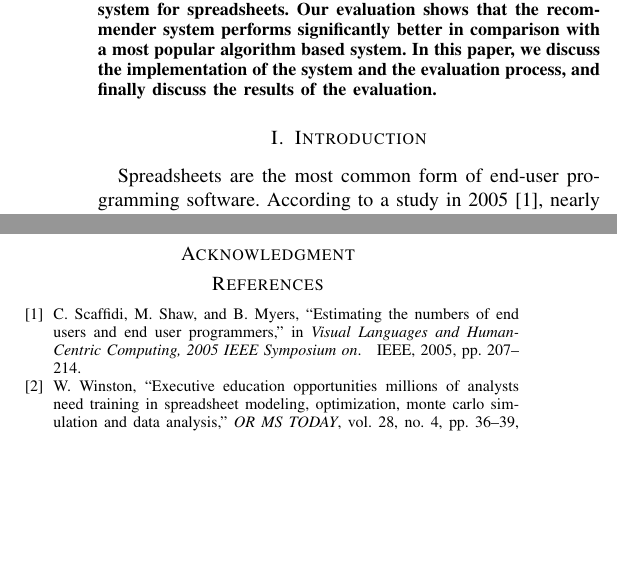
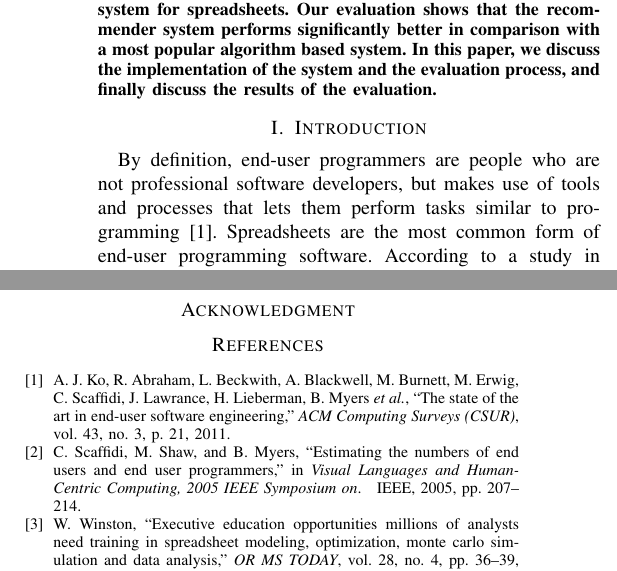
Before and after one commit to shaowns/VL-HCC-Fuse-CF, a LaTeX paper (fuse_cf.tex): two parts of the columns of pages 1 and 2 of 3, joined at a grey line, cut so that both start at the same text, the shorter picture padded with empty space. Compiled offline with pdfLaTeX.

Commit message:
Modified intro

```diff
--- a/fuse_cf.tex
+++ b/fuse_cf.tex
@@ -113,7 +113,7 @@ The most common form of end-user programming software is spreadsheets. Despite s
 
 \section{Introduction}
 
-Spreadsheets are the most common form of  end-user programming software. According to a study in 2005~\cite{scaffidi2005estimating}, nearly 23 million Americans use spreadsheets, constituting 30\% of the workforce. The use of spreadsheets is also very common in industry for analytical purposes. Winston~\cite{winston2001executive} estimates that around 90\% of all analysts in industry perform calculations in spreadsheets. From a spreadsheet user's perspective, formulas can be viewed as program fragments as formulas can contain programming constructs such as variables, conditional statements, and references to other parts of the spreadsheet. It is important that these end-user programmers using spreadsheet makes efficient use of the functionality available to them \texttt{[Citation needed?]}.
+By definition, end-user programmers are people who are not professional software developers, but makes use of tools and processes that lets them perform tasks similar to programming~\cite{ko2011state}. Spreadsheets are the most common form of  end-user programming software. According to a study in 2005~\cite{scaffidi2005estimating}, nearly 23 million Americans use spreadsheets, constituting 30\% of the workforce. The use of spreadsheets is also very common in industry for analytical purposes. Winston~\cite{winston2001executive} estimates that around 90\% of all analysts in industry perform calculations in spreadsheets. From a spreadsheet user's perspective, formulas can be viewed as program fragments as formulas can contain programming constructs such as variables, conditional statements, and references to other parts of the spreadsheet. It is important that these end-user programmers using spreadsheet makes efficient use of the functionality available to them \texttt{[Citation needed?]}.
 
 In Microsoft Excel, there are almost 350 unique functions, (472 in Microsoft Excel 2013 including the compatibility functions\footnote{https://support.office.com/en-us/article/Excel-functions-by-category-5f91f4e9-7b42-46d2-9bd1-63f26a86c0eb}). But, most of these are rarely used \texttt{[Citation needed?]}. To facilitate these very large number of spreadsheet analysts to use these functions, it is viable that we explore effective function recommendation in spreadsheets.
 
```
Also changed, not shown: fuse_cf.pdf.
